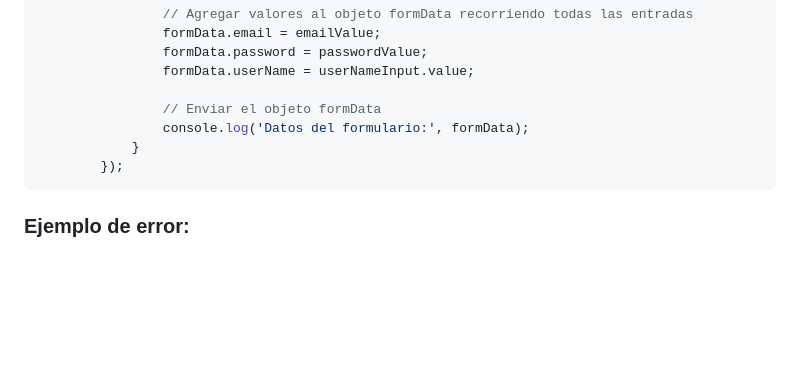
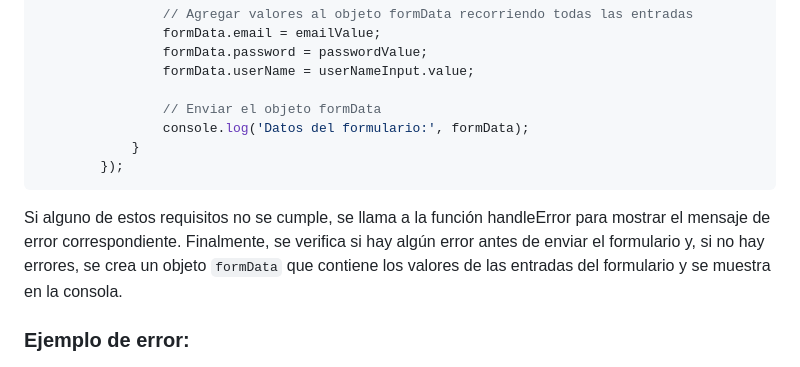
Before and after one commit to Angellopp/ExamenSustitutorio, a Markdown page: README.md, the part around the change. GitHub-like rendering; blank space fills up the shorter version.

````diff
--- a/README.md
+++ b/README.md
@@ -224,8 +224,8 @@ Agregar un detector de eventos para enviar y capturar el clic
             }
         });
 ```
+ Si alguno de estos requisitos no se cumple, se llama a la función handleError para mostrar el mensaje de error correspondiente. Finalmente, se verifica si hay algún error antes de enviar el formulario y, si no hay errores, se crea un objeto ``formData`` que contiene los valores de las entradas del formulario y se muestra en la consola.
 ### Ejemplo de error:
-
 ![Alt text](image-4.png)
 ### Ejemplo correcto:
 ![Alt text](image-5.png)
````
